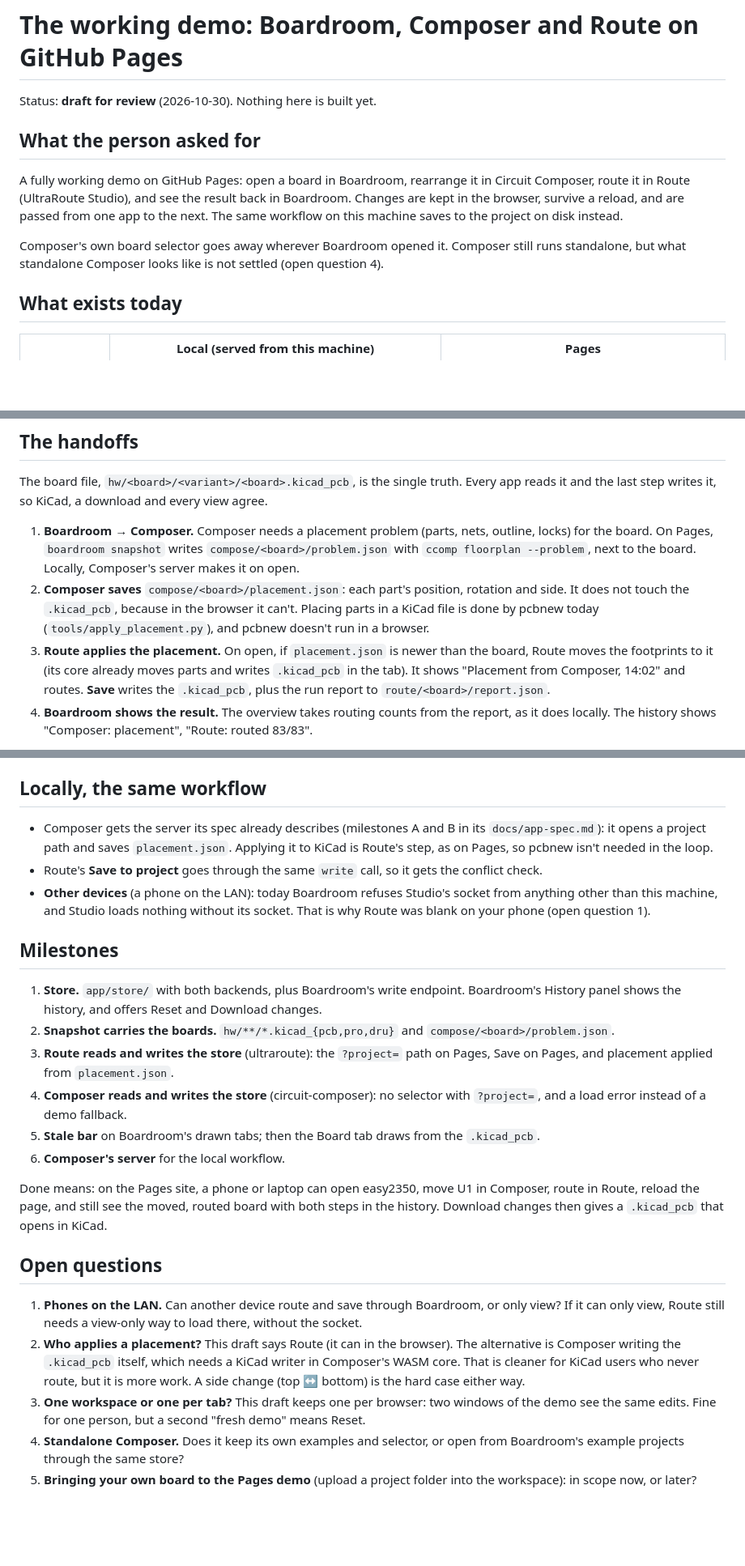
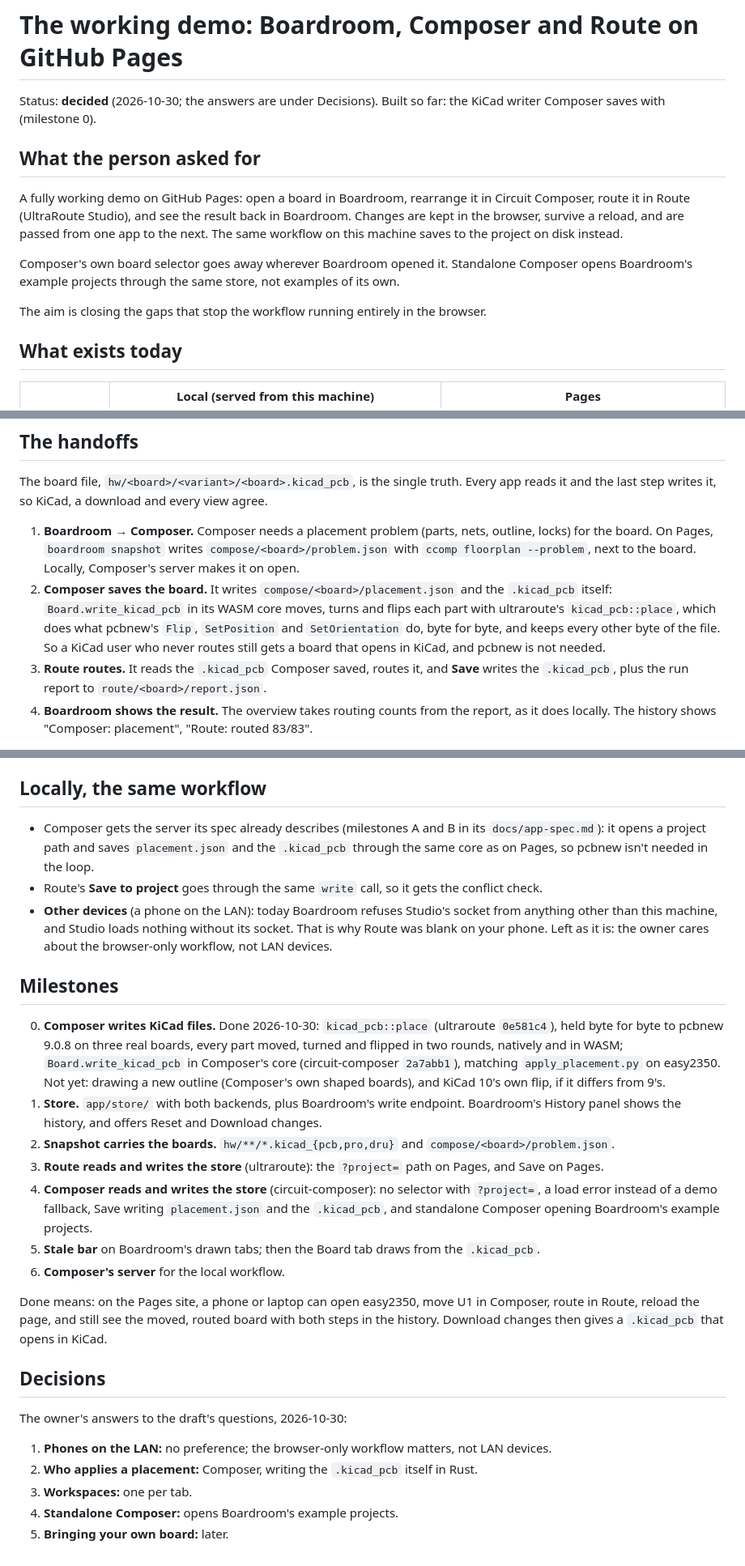
Before and after one commit to sequoia-hope/boardroom, a Markdown page: docs/demo-spec.md, 3 parts joined by grey strips. Shown at 81% size. Rendered like a GitHub page; blank space fills up the shorter version.

Commit message:
Demo spec: decided; Composer writes the .kicad_pcb, one workspace per tab
The owner's answers: Composer saves the board itself (kicad_pcb::place, now built and held to
pcbnew byte for byte), Route only routes, a workspace per tab, standalone Composer on
Boardroom's examples, uploads later, LAN devices left as they are.

Co-Authored-By: Claude Opus 5.5 <noreply@anthropic.com>

```diff
--- a/docs/demo-spec.md
+++ b/docs/demo-spec.md
@@ -1,6 +1,7 @@
 # The working demo: Boardroom, Composer and Route on GitHub Pages
 
-Status: **draft for review** (2026-10-30). Nothing here is built yet.
+Status: **decided** (2026-10-30; the answers are under Decisions). Built so far: the KiCad
+writer Composer saves with (milestone 0).
 
 ## What the person asked for
 
@@ -9,8 +10,10 @@ Composer, route it in Route (UltraRoute Studio), and see the result back in Boar
 are kept in the browser, survive a reload, and are passed from one app to the next. The same
 workflow on this machine saves to the project on disk instead.
 
-Composer's own board selector goes away wherever Boardroom opened it. Composer still runs
-standalone, but what standalone Composer looks like is not settled (open question 4).
+Composer's own board selector goes away wherever Boardroom opened it. Standalone Composer opens
+Boardroom's example projects through the same store, not examples of its own.
+
+The aim is closing the gaps that stop the workflow running entirely in the browser.
 
 ## What exists today
 
@@ -92,14 +100,13 @@ it and the last step writes it, so KiCad, a download and every view agree.
 1. **Boardroom → Composer.** Composer needs a placement problem (parts, nets, outline, locks)
    for the board. On Pages, `boardroom snapshot` writes `compose/<board>/problem.json` with
    `ccomp floorplan --problem`, next to the board. Locally, Composer's server makes it on open.
-2. **Composer saves** `compose/<board>/placement.json`: each part's position, rotation and side.
-   It does not touch the `.kicad_pcb`, because in the browser it can't. Placing parts in a
-   KiCad file is done by pcbnew today (`tools/apply_placement.py`), and pcbnew doesn't run in a
-   browser.
-3. **Route applies the placement.** On open, if `placement.json` is newer than the board, Route
-   moves the footprints to it (its core already moves parts and writes `.kicad_pcb` in the tab).
-   It shows "Placement from Composer, 14:02" and routes. **Save** writes the `.kicad_pcb`, plus
-   the run report to `route/<board>/report.json`.
+2. **Composer saves the board.** It writes `compose/<board>/placement.json` and the `.kicad_pcb`
+   itself: `Board.write_kicad_pcb` in its WASM core moves, turns and flips each part with
+   ultraroute's `kicad_pcb::place`, which does what pcbnew's `Flip`, `SetPosition` and
+   `SetOrientation` do, byte for byte, and keeps every other byte of the file. So a KiCad user
+   who never routes still gets a board that opens in KiCad, and pcbnew is not needed.
+3. **Route routes.** It reads the `.kicad_pcb` Composer saved, routes it, and **Save** writes
+   the `.kicad_pcb`, plus the run report to `route/<board>/report.json`.
 4. **Boardroom shows the result.** The overview takes routing counts from the report, as it
    does locally. The history shows "Composer: placement", "Route: routed 83/83".
 
@@ -122,22 +129,29 @@ the renderer Composer and Studio already share.
 ## Locally, the same workflow
 
 - Composer gets the server its spec already describes (milestones A and B in its
-  `docs/app-spec.md`): it opens a project path and saves `placement.json`. Applying it to KiCad
-  is Route's step, as on Pages, so pcbnew isn't needed in the loop.
+  `docs/app-spec.md`): it opens a project path and saves `placement.json` and the `.kicad_pcb`
+  through the same core as on Pages, so pcbnew isn't needed in the loop.
 - Route's **Save to project** goes through the same `write` call, so it gets the conflict check.
 - **Other devices** (a phone on the LAN): today Boardroom refuses Studio's socket from anything
   other than this machine, and Studio loads nothing without its socket. That is why Route was
-  blank on your phone (open question 1).
+  blank on your phone. Left as it is: the owner cares about the browser-only workflow, not LAN
+  devices.
 
 ## Milestones
 
+0. **Composer writes KiCad files.** Done 2026-10-30: `kicad_pcb::place` (ultraroute `0e581c4`),
+   held byte for byte to pcbnew 9.0.8 on three real boards, every part moved, turned and flipped
+   in two rounds, natively and in WASM; `Board.write_kicad_pcb` in Composer's core
+   (circuit-composer `2a7abb1`), matching `apply_placement.py` on easy2350. Not yet: drawing a
+   new outline (Composer's own shaped boards), and KiCad 10's own flip, if it differs from 9's.
 1. **Store.** `app/store/` with both backends, plus Boardroom's write endpoint. Boardroom's
    History panel shows the history, and offers Reset and Download changes.
 2. **Snapshot carries the boards.** `hw/**/*.kicad_{pcb,pro,dru}` and `compose/<board>/problem.json`.
-3. **Route reads and writes the store** (ultraroute): the `?project=` path on Pages, Save on
-   Pages, and placement applied from `placement.json`.
-4. **Composer reads and writes the store** (circuit-composer): no selector with `?project=`,
-   and a load error instead of a demo fallback.
+3. **Route reads and writes the store** (ultraroute): the `?project=` path on Pages, and Save
+   on Pages.
+4. **Composer reads and writes the store** (circuit-composer): no selector with `?project=`, a
+   load error instead of a demo fallback, Save writing `placement.json` and the `.kicad_pcb`,
+   and standalone Composer opening Boardroom's example projects.
 5. **Stale bar** on Boardroom's drawn tabs; then the Board tab draws from the `.kicad_pcb`.
 6. **Composer's server** for the local workflow.
 
@@ -145,17 +159,12 @@ Done means: on the Pages site, a phone or laptop can open easy2350, move U1 in C
 in Route, reload the page, and still see the moved, routed board with both steps in the
 history. Download changes then gives a `.kicad_pcb` that opens in KiCad.
 
-## Open questions
+## Decisions
 
-1. **Phones on the LAN.** Can another device route and save through Boardroom, or only view?
-   If it can only view, Route still needs a view-only way to load there, without the socket.
-2. **Who applies a placement?** This draft says Route (it can in the browser). The alternative
-   is Composer writing the `.kicad_pcb` itself, which needs a KiCad writer in Composer's WASM
-   core. That is cleaner for KiCad users who never route, but it is more work. A side change
-   (top ↔ bottom) is the hard case either way.
-3. **One workspace or one per tab?** This draft keeps one per browser: two windows of the demo
-   see the same edits. Fine for one person, but a second "fresh demo" means Reset.
-4. **Standalone Composer.** Does it keep its own examples and selector, or open from Boardroom's
-   example projects through the same store?
-5. **Bringing your own board to the Pages demo** (upload a project folder into the workspace):
-   in scope now, or later?
+The owner's answers to the draft's questions, 2026-10-30:
+
+1. **Phones on the LAN:** no preference; the browser-only workflow matters, not LAN devices.
+2. **Who applies a placement:** Composer, writing the `.kicad_pcb` itself in Rust.
+3. **Workspaces:** one per tab.
+4. **Standalone Composer:** opens Boardroom's example projects.
+5. **Bringing your own board:** later.
```
Also changed, not shown: other parts of docs/demo-spec.md (+6 -1 lines).
